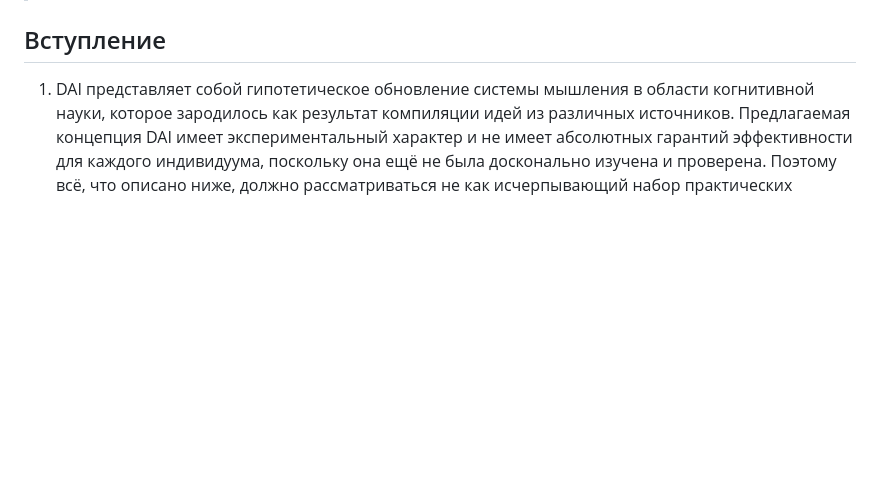
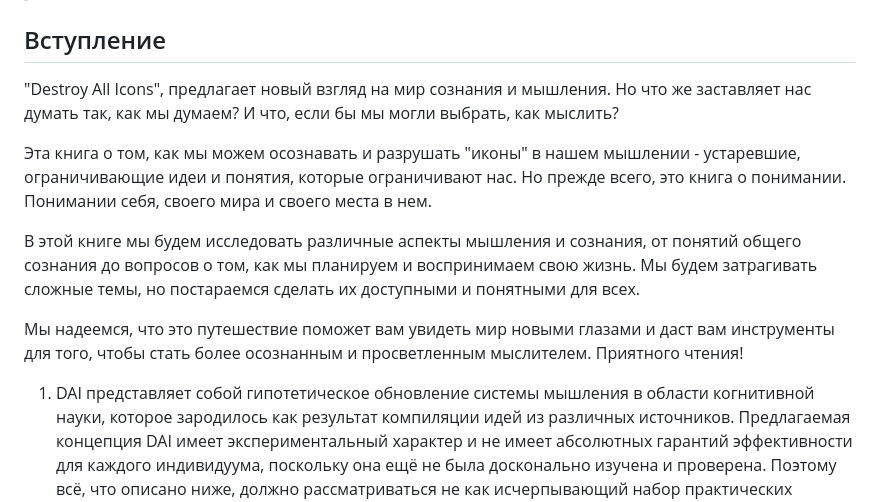
Before and after one commit to Canfly/Amalgam, a Markdown page: DAI.md, the part around the change. Rendered like a GitHub page; blank space fills up the shorter version.

```diff
--- a/DAI.md
+++ b/DAI.md
@@ -18,6 +18,14 @@ https://canfly.org/LICENSE
 
 
 ## Вступление
+
+"Destroy All Icons", предлагает новый взгляд на мир сознания и мышления. Но что же заставляет нас думать так, как мы думаем? И что, если бы мы могли выбрать, как мыслить?
+
+Эта книга о том, как мы можем осознавать и разрушать "иконы" в нашем мышлении - устаревшие, ограничивающие идеи и понятия, которые ограничивают нас. Но прежде всего, это книга о понимании. Понимании себя, своего мира и своего места в нем.
+
+В этой книге мы будем исследовать различные аспекты мышления и сознания, от понятий общего сознания до вопросов о том, как мы планируем и воспринимаем свою жизнь. Мы будем затрагивать сложные темы, но постараемся сделать их доступными и понятными для всех.
+
+Мы надеемся, что это путешествие поможет вам увидеть мир новыми глазами и даст вам инструменты для того, чтобы стать более осознанным и просветленным мыслителем. Приятного чтения!
 
 1. DAI представляет собой гипотетическое обновление системы мышления в области когнитивной науки, которое зародилось как результат компиляции идей из различных источников. Предлагаемая концепция DAI имеет экспериментальный характер и не имеет абсолютных гарантий эффективности для каждого индивидуума, поскольку она ещё не была досконально изучена и проверена. Поэтому всё, что описано ниже, должно рассматриваться не как исчерпывающий набор практических советов, а скорее как попытка предложить альтернативную перспективу, которая может быть полезна для тех, кто ищет новые подходы к мышлению.
 
```
